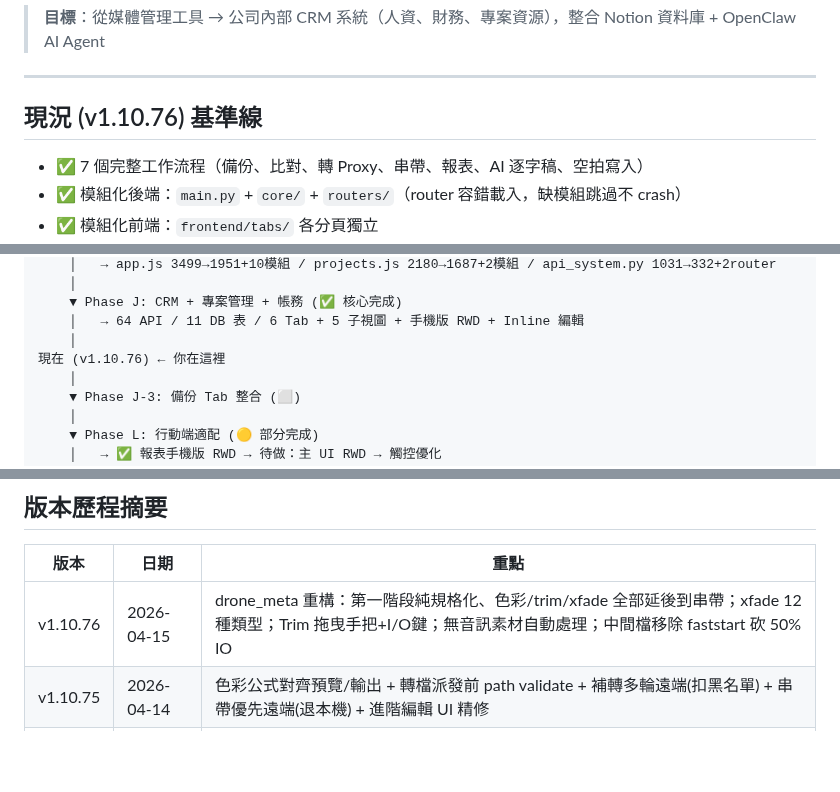
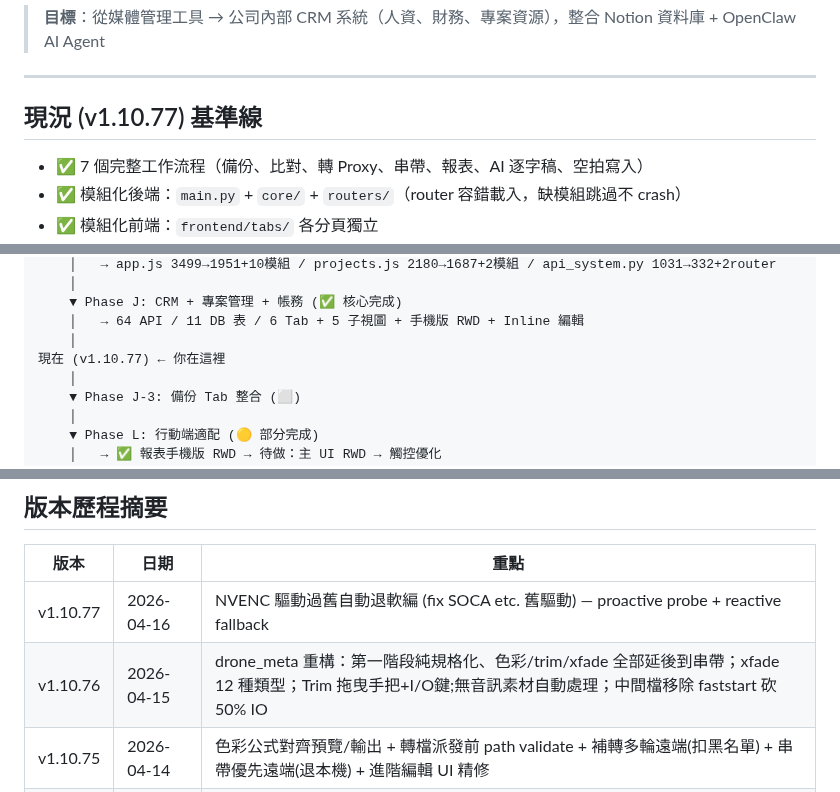
Before and after one commit to denniswang0513-del/Originsun-Media-Guard, a Markdown page: ROADMAP.md, 3 parts joined by grey strips. Drawn GitHub-style; blank space fills up the shorter version.

Commit message:
docs: bump v1.10.77 — NVENC driver fallback

```diff
--- a/ROADMAP.md
+++ b/ROADMAP.md
@@ -4,7 +4,7 @@
 
 ---
 
-## 現況 (v1.10.76) 基準線
+## 現況 (v1.10.77) 基準線
 
 - ✅ 7 個完整工作流程（備份、比對、轉 Proxy、串帶、報表、AI 逐字稿、空拍寫入）
 - ✅ 模組化後端：`main.py` + `core/` + `routers/`（router 容錯載入，缺模組跳過不 crash）
@@ -566,7 +566,7 @@ tools:
     ▼ Phase J: CRM + 專案管理 + 帳務 (✅ 核心完成)
     │   → 64 API / 11 DB 表 / 6 Tab + 5 子視圖 + 手機版 RWD + Inline 編輯
     │
-現在 (v1.10.76) ← 你在這裡
+現在 (v1.10.77) ← 你在這裡
     │
     ▼ Phase J-3: 備份 Tab 整合 (⬜)
     │
@@ -600,7 +600,8 @@ tools:
 
 | 版本 | 日期 | 重點 |
 |------|------|------|
-| v1.10.76 | 2026-04-15 | drone_meta 重構：第一階段純規格化、色彩/trim/xfade 全部延後到串帶；xfade 12 種類型；Trim 拖曳手把+I/O鍵；無音訊素材自動處理；中間檔移除 faststart 砍 50% IO |
+| v1.10.77 | 2026-04-16 | NVENC 驅動過舊自動退軟編 (fix SOCA etc. 舊驅動) — proactive probe + reactive fallback |
+| v1.10.76 | 2026-04-15 | drone_meta 重構：第一階段純規格化、色彩/trim/xfade 全部延後到串帶；xfade 12 種類型；Trim 拖曳手把+I/O鍵;無音訊素材自動處理；中間檔移除 faststart 砍 50% IO |
 | v1.10.75 | 2026-04-14 | 色彩公式對齊預覽/輸出 + 轉檔派發前 path validate + 補轉多輪遠端(扣黑名單) + 串帶優先遠端(退本機) + 進階編輯 UI 精修 |
 | v1.10.74 | 2026-04-14 | 空拍進階編輯 UI 重排 + 色溫/色調 (tint) 取代 Gamma + 遠端主機進度面板 + exiftool 併入 OTA 修遠端寫入失敗 |
 | v1.10.73 | 2026-04-14 | 修 Session 0 問題：installer 移除 /rl highest + Agent self-heal + Fix_Task.bat 後備腳本（修復 picker 對話框不彈窗） |
```
Also changed, not shown: CLAUDE.md (+1 -1 lines).
